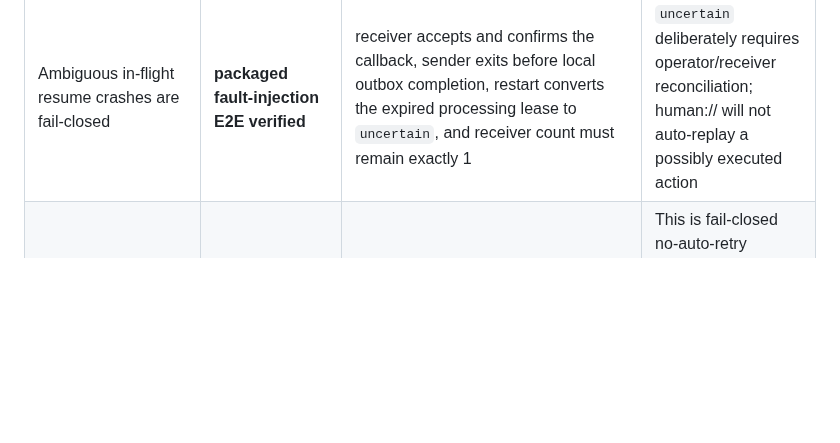
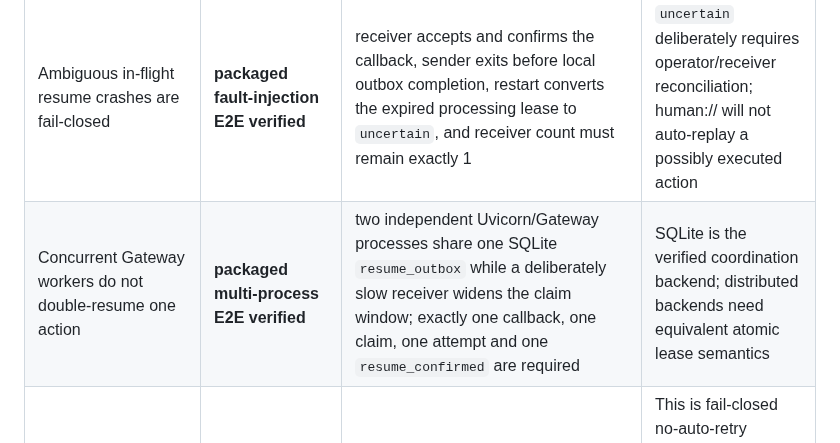
Before and after one commit to hippoley/HumanQueue, a Markdown page: CLAIMS.md, the part around the change. Rendered like a GitHub page; blank space fills up the shorter version.

Commit message:
docs: record multi-Gateway resume lease evidence

```diff
--- a/CLAIMS.md
+++ b/CLAIMS.md
@@ -17,6 +17,7 @@ A green checkbox here means only what the evidence column says it means.
 | Webhook resume transport is distinct from semantic resume | **verified in CI** | exact-request receipt + transport-error tests | Semantic confirmation is opt-in for webhook targets |
 | Resolved webhook decisions cannot lose a not-yet-started resume intent | **packaged crash-recovery E2E verified** | human resolution + `resume_outbox=pending` commit atomically; a short-lived resolver exits before any Gateway exists, then restart claims the durable intent, delivers once, and records `resume_confirmed` with outbox `done` | This closes the pre-send crash window only; once a remote side effect may have started, replay safety becomes ambiguous |
 | Ambiguous in-flight resume crashes are fail-closed | **packaged fault-injection E2E verified** | receiver accepts and confirms the callback, sender exits before local outbox completion, restart converts the expired processing lease to `uncertain`, and receiver count must remain exactly 1 | `uncertain` deliberately requires operator/receiver reconciliation; human:// will not auto-replay a possibly executed action |
+| Concurrent Gateway workers do not double-resume one action | **packaged multi-process E2E verified** | two independent Uvicorn/Gateway processes share one SQLite `resume_outbox` while a deliberately slow receiver widens the claim window; exactly one callback, one claim, one attempt and one `resume_confirmed` are required | SQLite is the verified coordination backend; distributed backends need equivalent atomic lease semantics |
 | Ambiguous resume ACK loss does not trigger automatic duplicate delivery | **packaged fault-injection E2E verified** | local receiver records the side effect, intentionally drops the HTTP acknowledgement, and CI requires receiver count=1 plus one `resume_undeliverable` audit event | This is fail-closed no-auto-retry behavior, not distributed exactly-once execution; external/manual retry requires receiver dedup by canonical request_id |
 | Resume transport identity is stable for the same canonical decision | **verified in CI** | deterministic body/header/HMAC tests across reordered but semantically identical resolution objects | A changed decision intentionally changes the signed payload/signature |
 | Native blocking waits are not misreported as webhook failures | **verified in CI** | `resume_not_applicable` regression test | Host runtime consumption remains provider-specific |
```
